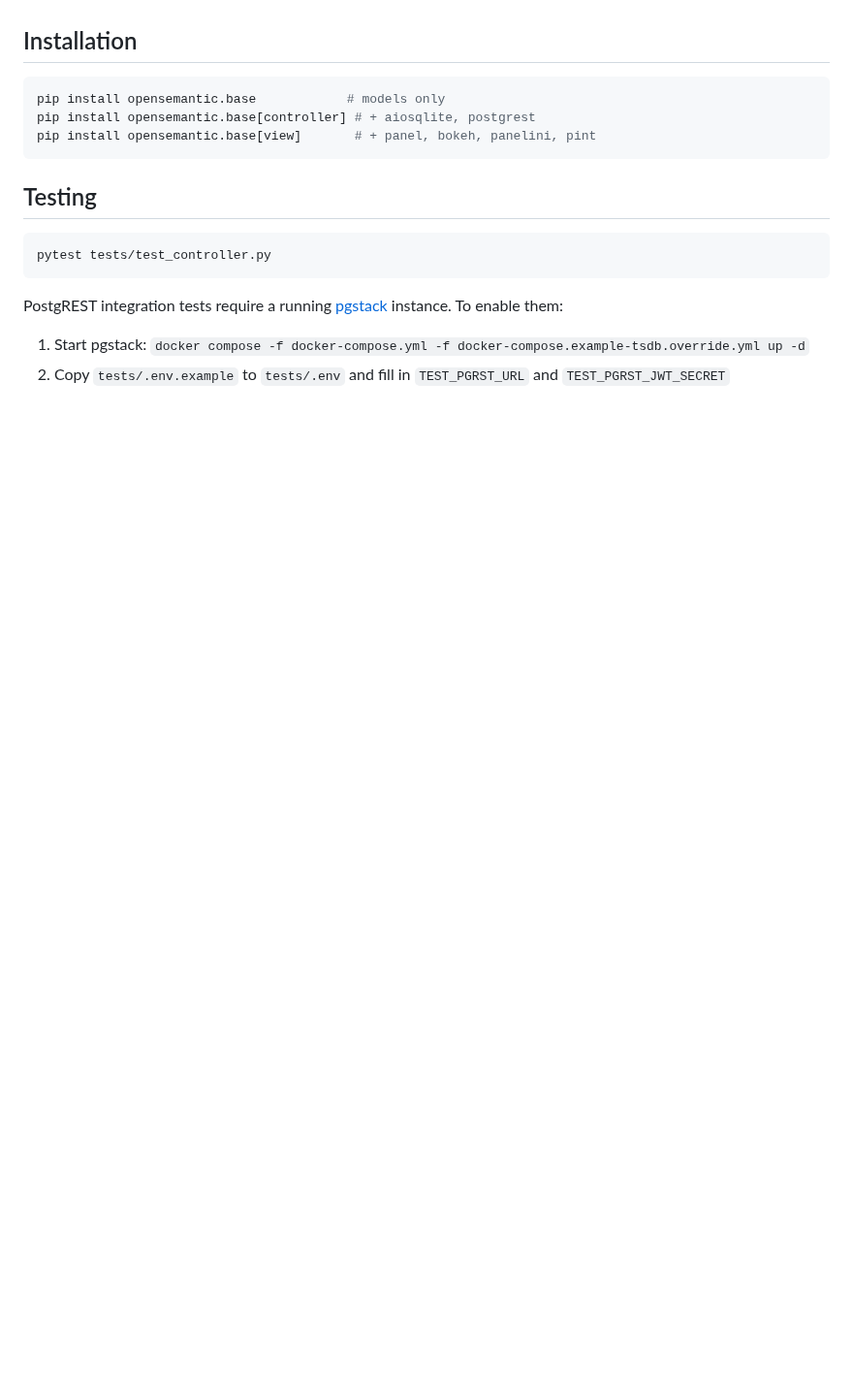
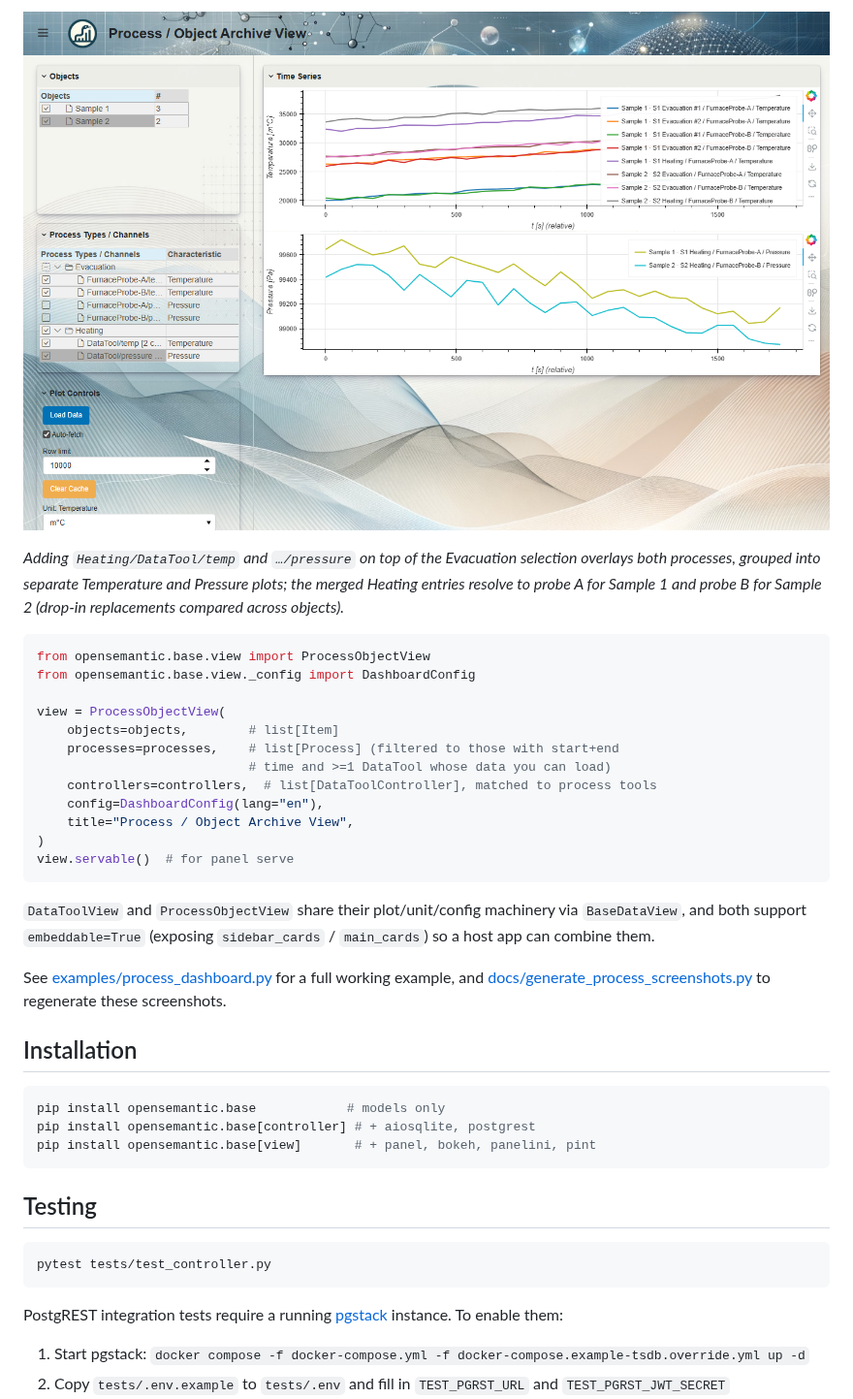
Before and after one commit to OpenSemanticWorld-Packages/opensemantic.base-python, a Markdown page: README.md, the part around one of its changes. Shown at 97% size. Drawn GitHub-style; pictures changed too: docs/screenshot_process_heating.png (added); blank space fills up the shorter version.

````diff
--- a/README.md
+++ b/README.md
@@ -141,3 +184,34 @@ To regenerate the screenshots after UI changes, see [docs/generate_screenshots.p
+![Heating drop-in](docs/screenshot_process_heating.png)
+
+*Adding `Heating/DataTool/temp` and `…/pressure` on top of the Evacuation
+selection overlays both processes, grouped into separate Temperature and Pressure
+plots; the merged Heating entries resolve to probe A for Sample 1 and probe B for
+Sample 2 (drop-in replacements compared across objects).*
+
+```python
+from opensemantic.base.view import ProcessObjectView
+from opensemantic.base.view._config import DashboardConfig
+
+view = ProcessObjectView(
+    objects=objects,        # list[Item]
+    processes=processes,    # list[Process] (filtered to those with start+end
+                            # time and >=1 DataTool whose data you can load)
+    controllers=controllers,  # list[DataToolController], matched to process tools
+    config=DashboardConfig(lang="en"),
+    title="Process / Object Archive View",
+)
+view.servable()  # for panel serve
+```
+
+`DataToolView` and `ProcessObjectView` share their plot/unit/config machinery via
+`BaseDataView`, and both support `embeddable=True` (exposing `sidebar_cards` /
+`main_cards`) so a host app can combine them.
+
+See [examples/process_dashboard.py](examples/process_dashboard.py) for a full
+working example, and
+[docs/generate_process_screenshots.py](docs/generate_process_screenshots.py) to
+regenerate these screenshots.
+
 ## Installation
 
 ```bash
````
Also changed, not shown: other parts of README.md (+43 -0 lines), docs/screenshot_process_overlay.png (added), 9 other files.
